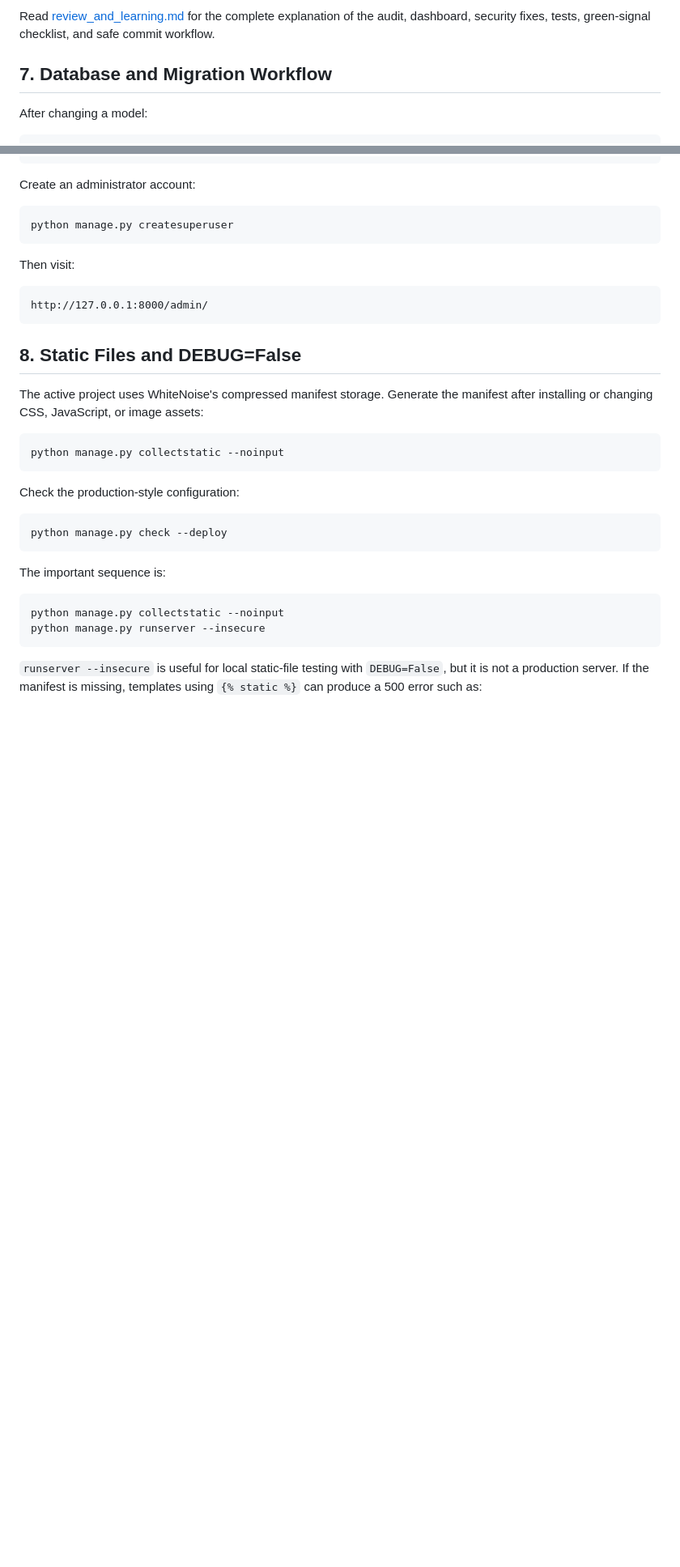
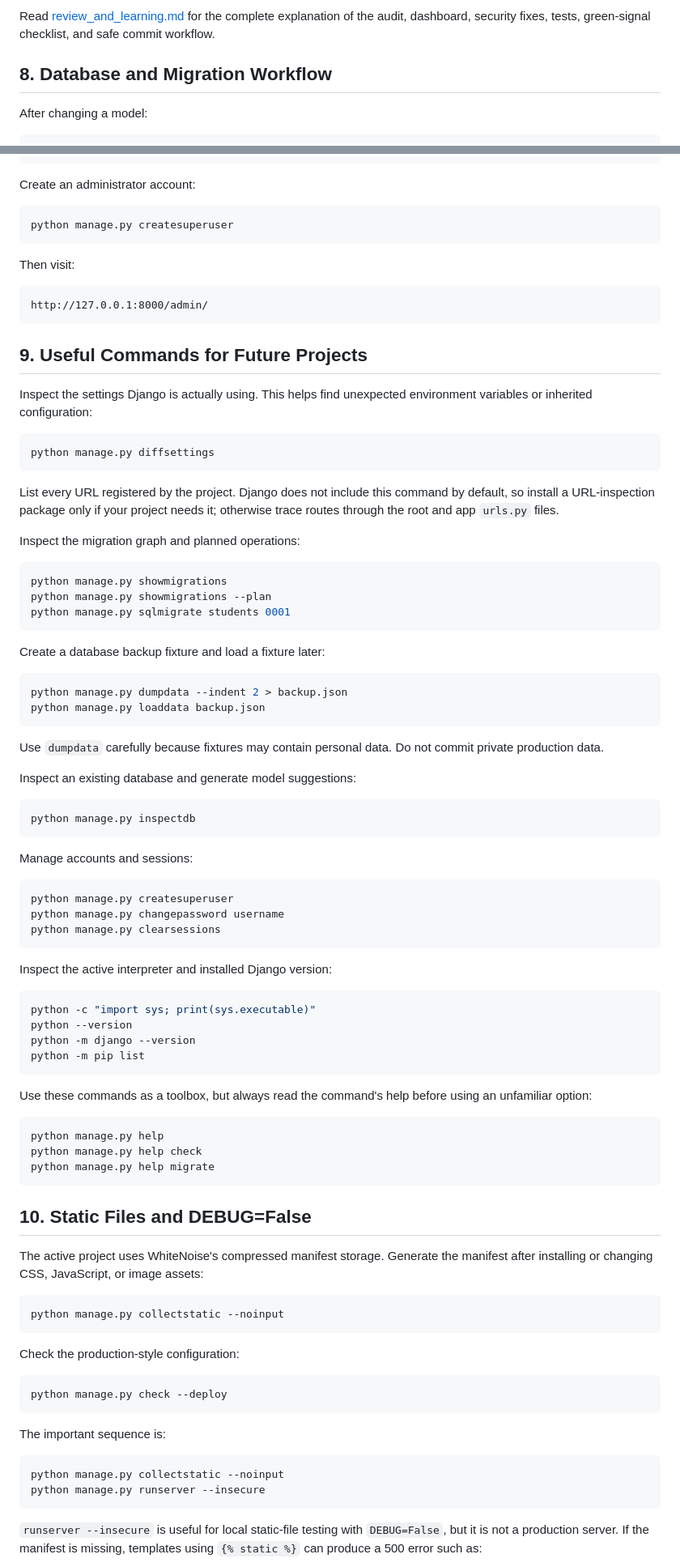
Before and after one commit to kaushal-karna/Django, a Markdown page: command.md, 2 parts joined by grey strips. Shown at 81% size. Drawn GitHub-style; blank space fills up the shorter version.

````diff
--- a/command.md
+++ b/command.md
@@ -363,7 +418,7 @@ Remove-Item Env:DJANGO_DEBUG,Env:DJANGO_SECRET_KEY,Env:DJANGO_ALLOWED_HOSTS,Env:
 
 Read [review_and_learning.md](review_and_learning.md) for the complete explanation of the audit, dashboard, security fixes, tests, green-signal checklist, and safe commit workflow.
 
-## 7. Database and Migration Workflow
+## 8. Database and Migration Workflow
 
 After changing a model:
 
@@ -428,7 +483,65 @@ Then visit:
 http://127.0.0.1:8000/admin/
 ```
 
-## 8. Static Files and DEBUG=False
+## 9. Useful Commands for Future Projects
+
+Inspect the settings Django is actually using. This helps find unexpected environment variables or inherited configuration:
+
+```powershell
+python manage.py diffsettings
+```
+
+List every URL registered by the project. Django does not include this command by default, so install a URL-inspection package only if your project needs it; otherwise trace routes through the root and app `urls.py` files.
+
+Inspect the migration graph and planned operations:
+
+```powershell
+python manage.py showmigrations
+python manage.py showmigrations --plan
+python manage.py sqlmigrate students 0001
+```
+
+Create a database backup fixture and load a fixture later:
+
+```powershell
+python manage.py dumpdata --indent 2 > backup.json
+python manage.py loaddata backup.json
+```
+
+Use `dumpdata` carefully because fixtures may contain personal data. Do not commit private production data.
+
+Inspect an existing database and generate model suggestions:
+
+```powershell
+python manage.py inspectdb
+```
+
+Manage accounts and sessions:
+
+```powershell
+python manage.py createsuperuser
+python manage.py changepassword username
+python manage.py clearsessions
+```
+
+Inspect the active interpreter and installed Django version:
+
+```powershell
+python -c "import sys; print(sys.executable)"
+python --version
+python -m django --version
+python -m pip list
+```
+
+Use these commands as a toolbox, but always read the command's help before using an unfamiliar option:
+
+```powershell
+python manage.py help
+python manage.py help check
+python manage.py help migrate
+```
+
+## 10. Static Files and DEBUG=False
 
 The active project uses WhiteNoise's compressed manifest storage. Generate the manifest after installing or changing CSS, JavaScript, or image assets:
 
````
Also changed, not shown: other parts of command.md (+65 -10 lines), README.md (+24 -0 lines).
